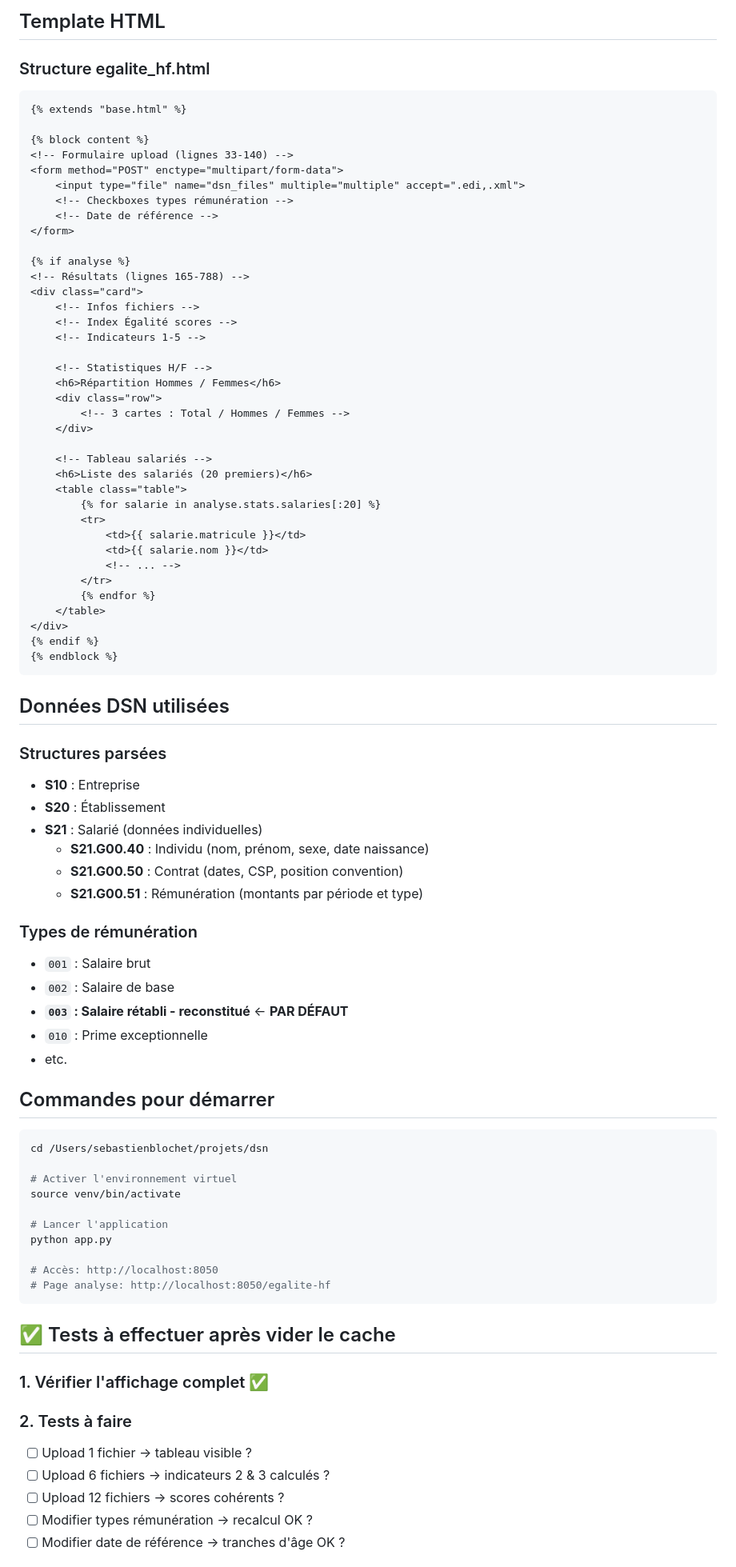
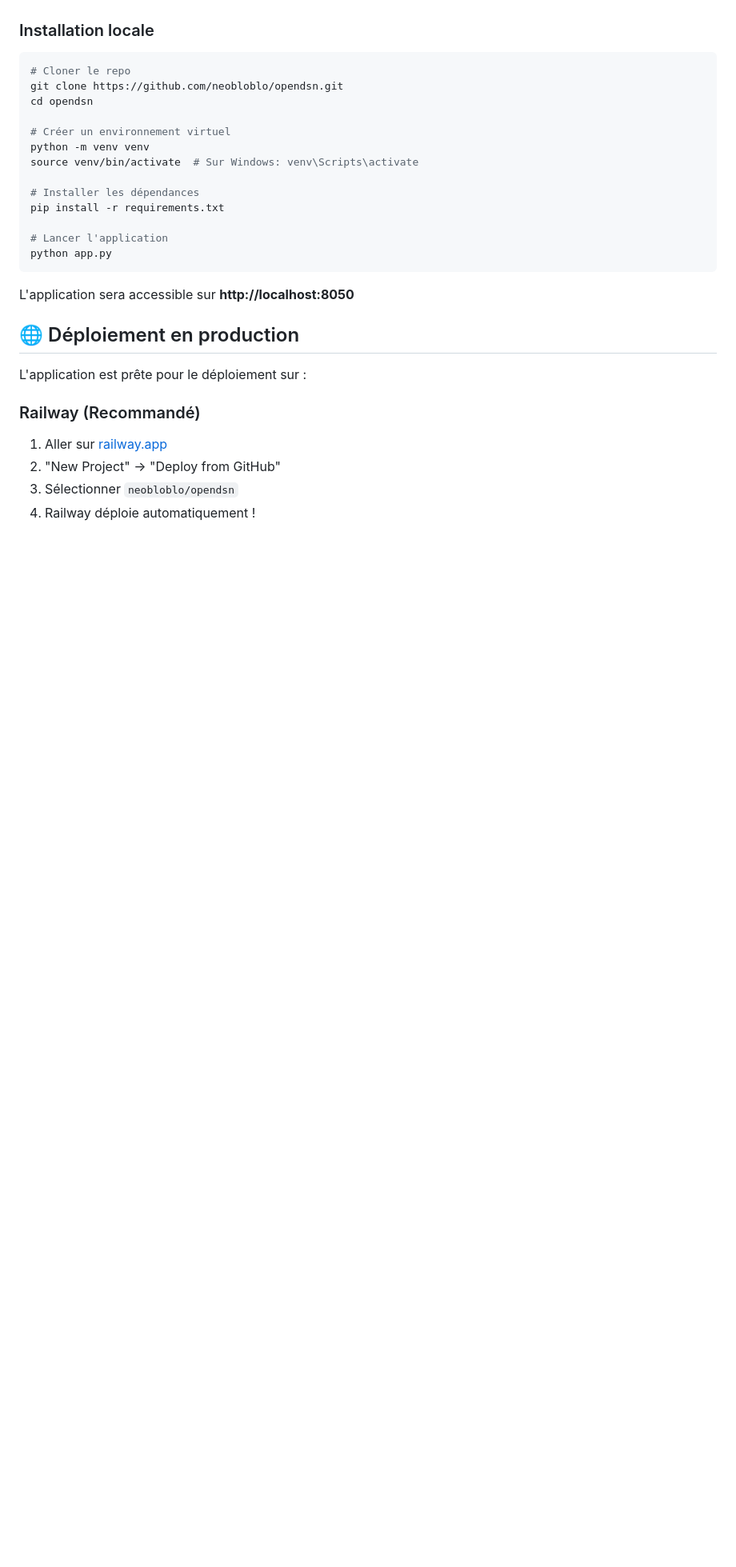
Before and after one commit to neobloblo/opendsn, a Markdown page: README.md, the part around one of its changes. Shown at 80% size. Rendered like a GitHub page; blank space fills up the shorter version.

````diff
--- a/README.md
+++ b/README.md
@@ -135,90 +48,30 @@ def calculer_indicateur_top10(self, types_filtres=None) -> Dict
-## Template HTML
-
-### Structure egalite_hf.html
-
-```html
-{% extends "base.html" %}
-
-{% block content %}
-<!-- Formulaire upload (lignes 33-140) -->
-<form method="POST" enctype="multipart/form-data">
-    <input type="file" name="dsn_files" multiple="multiple" accept=".edi,.xml">
-    <!-- Checkboxes types rémunération -->
-    <!-- Date de référence -->
-</form>
-
-{% if analyse %}
-<!-- Résultats (lignes 165-788) -->
-<div class="card">
-    <!-- Infos fichiers -->
-    <!-- Index Égalité scores -->
-    <!-- Indicateurs 1-5 -->
-
-    <!-- Statistiques H/F -->
-    <h6>Répartition Hommes / Femmes</h6>
-    <div class="row">
-        <!-- 3 cartes : Total / Hommes / Femmes -->
-    </div>
-
-    <!-- Tableau salariés -->
-    <h6>Liste des salariés (20 premiers)</h6>
-    <table class="table">
-        {% for salarie in analyse.stats.salaries[:20] %}
-        <tr>
-            <td>{{ salarie.matricule }}</td>
-            <td>{{ salarie.nom }}</td>
-            <!-- ... -->
-        </tr>
-        {% endfor %}
-    </table>
-</div>
-{% endif %}
-{% endblock %}
-```
-
-## Données DSN utilisées
-
-### Structures parsées
-
-- **S10** : Entreprise
-- **S20** : Établissement
-- **S21** : Salarié (données individuelles)
-  - **S21.G00.40** : Individu (nom, prénom, sexe, date naissance)
-  - **S21.G00.50** : Contrat (dates, CSP, position convention)
-  - **S21.G00.51** : Rémunération (montants par période et type)
-
-### Types de rémunération
-
-- `001` : Salaire brut
-- `002` : Salaire de base
-- **`003` : Salaire rétabli - reconstitué** ← **PAR DÉFAUT**
-- `010` : Prime exceptionnelle
-- etc.
-
-## Commandes pour démarrer
+### Installation locale
 
 ```bash
-cd /Users/sebastienblochet/projets/dsn
+# Cloner le repo
+git clone https://github.com/neobloblo/opendsn.git
+cd opendsn
 
-# Activer l'environnement virtuel
-source venv/bin/activate
+# Créer un environnement virtuel
+python -m venv venv
+source venv/bin/activate  # Sur Windows: venv\Scripts\activate
+
+# Installer les dépendances
+pip install -r requirements.txt
 
 # Lancer l'application
 python app.py
-
-# Accès: http://localhost:8050
-# Page analyse: http://localhost:8050/egalite-hf
 ```
 
-## ✅ Tests à effectuer après vider le cache
+L'application sera accessible sur **http://localhost:8050**
 
-### 1. Vérifier l'affichage complet ✅
+## 🌐 Déploiement en production
 
-### 2. Tests à faire
+L'application est prête pour le déploiement sur :
 
-- [ ] Upload 1 fichier → tableau visible ?
-- [ ] Upload 6 fichiers → indicateurs 2 & 3 calculés ?
-- [ ] Upload 12 fichiers → scores cohérents ?
-- [ ] Modifier types rémunération → recalcul OK ?
-- [ ] Modifier date de référence → tranches d'âge OK ?
+### Railway (Recommandé)
+1. Aller sur [railway.app](https://railway.app)
+2. "New Project" → "Deploy from GitHub"
+3. Sélectionner `neobloblo/opendsn`
+4. Railway déploie automatiquement !
 
````
Also changed, not shown: other parts of README.md (+130 -185 lines).
